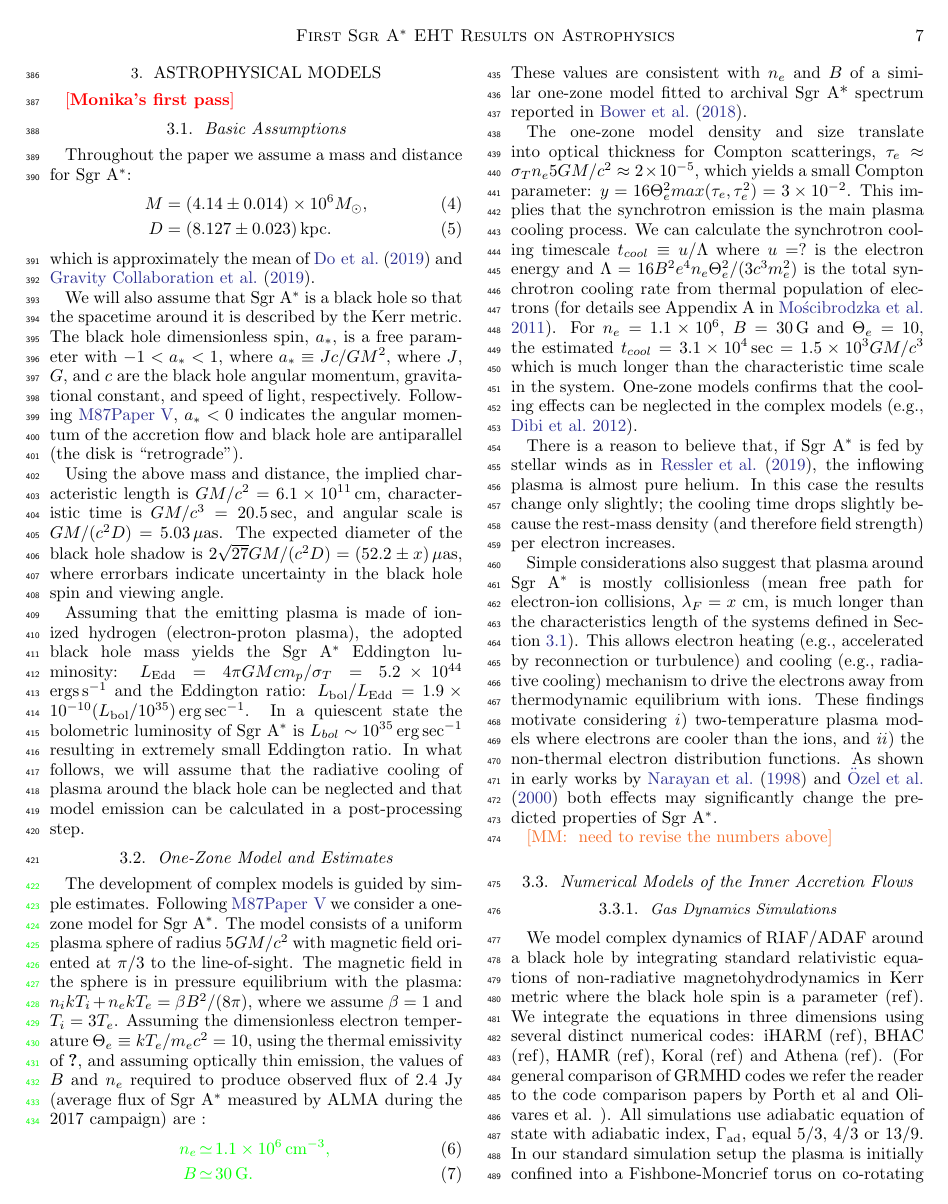
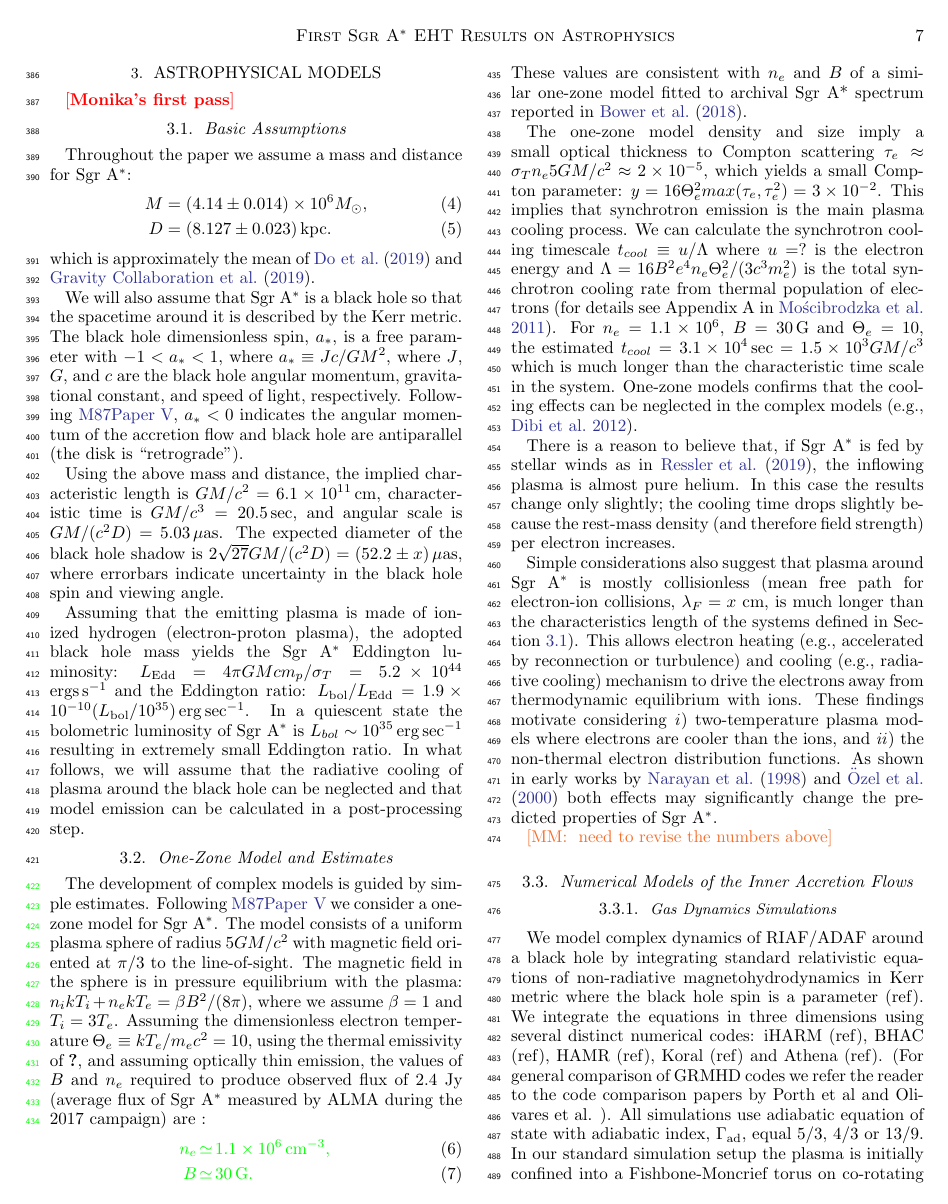
Before and after one commit to rndref/EHT_SGRA5, a LaTeX paper (main.tex, which reads models.tex): page 7 of 21. Compiled offline with LaTeX, dvips and Ghostscript.

Commit message:
Update from overleaf

```diff
--- a/models.tex
+++ b/models.tex
@@ -53,9 +53,9 @@ The development of complex models is guided by simple estimates. Following \cite
     B &\simeq& 30 \rm\, G.
 \end{eqnarray}\color{black}
 These values are consistent with $n_e$ and $B$ of a similar one-zone model fitted to archival Sgr~A* spectrum reported in \citet{2018ApJ...868..101B}.
-% CFG: I've placed a mathematica script implementing this model in
+% CFG: I've placed a mathematica script implementing this model in eht.astro.illinois.edu://bd4/eht/paperV/OneZoneThin.ma
 
-The one-zone model density and size translate into optical thickness for Compton scatterings, $\tau_e \approx \sigma_T n_e 5 \rg \approx 2 \times 10^{-5}$, which yields a small Compton parameter: $y =  16 \Theta_e^2 max(\tau_e,\tau_e^2) = 3 \times 10^{-2}$. This implies that the synchrotron emission is the main plasma cooling process. We can calculate the synchrotron cooling timescale $t_{cool} \equiv u/\Lambda$ where $u=?$ is the electron energy and $\Lambda=16 B^2 e^4 n_e \Theta_e^2 /(3 c^3 m_e^2)$ is the total synchrotron cooling rate from thermal population of electrons (for details see Appendix~A in \citealt{2011ApJ...735....9M}). For $n_e = 1.1 \times
+The one-zone model density and size imply a small  optical thickness to Compton scattering $\tau_e \approx \sigma_T n_e 5 \rg \approx 2 \times 10^{-5}$, which yields a small Compton parameter: $y =  16 \Theta_e^2 max(\tau_e,\tau_e^2) = 3 \times 10^{-2}$. This implies that synchrotron emission is the main plasma cooling process. We can calculate the synchrotron cooling timescale $t_{cool} \equiv u/\Lambda$ where $u=?$ is the electron energy and $\Lambda=16 B^2 e^4 n_e \Theta_e^2 /(3 c^3 m_e^2)$ is the total synchrotron cooling rate from thermal population of electrons (for details see Appendix~A in \citealt{2011ApJ...735....9M}). For $n_e = 1.1 \times
 10^6$, $B = 30\,\mathrm{G}$ and $\Theta_e=10$, the estimated $t_{cool}=3.1 \times 10^4\sec
 = 1.5 \times 10^3 \tg$ which is much longer than the characteristic time scale in the system. One-zone models confirms that the cooling effects can be neglected in the complex models (e.g., \citealt{2012MNRAS.426.1928D}).
 
```
